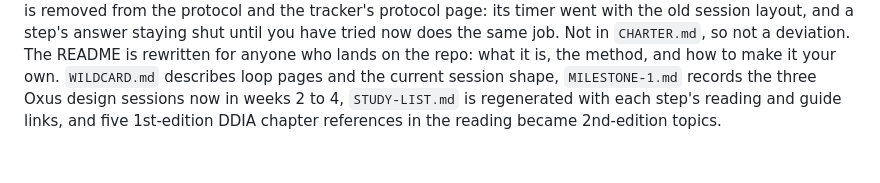
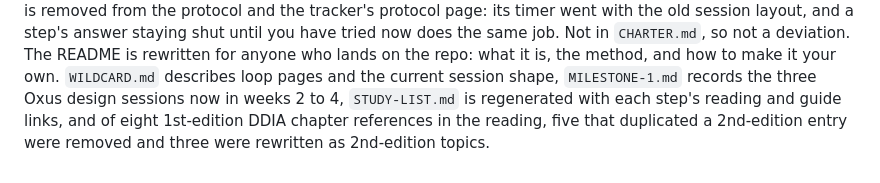
Before and after one commit to PranavMishra17/self-study, a Markdown page: CHANGELOG.md, the part around the change. Drawn GitHub-style.

Commit message:
Changelog: exact count of DDIA references fixed

```diff
--- a/CHANGELOG.md
+++ b/CHANGELOG.md
@@ -295,5 +295,5 @@ and a step's answer staying shut until you have tried now does the same job. Not
 repo: what it is, the method, and how to make it your own. `WILDCARD.md` describes loop
 pages and the current session shape, `MILESTONE-1.md` records the three Oxus design
 sessions now in weeks 2 to 4, `STUDY-LIST.md` is regenerated with each step's reading and
-guide links, and five 1st-edition DDIA chapter references in the reading became 2nd-edition
-topics.
+guide links, and of eight 1st-edition DDIA chapter references in the reading, five that
+duplicated a 2nd-edition entry were removed and three were rewritten as 2nd-edition topics.
```
